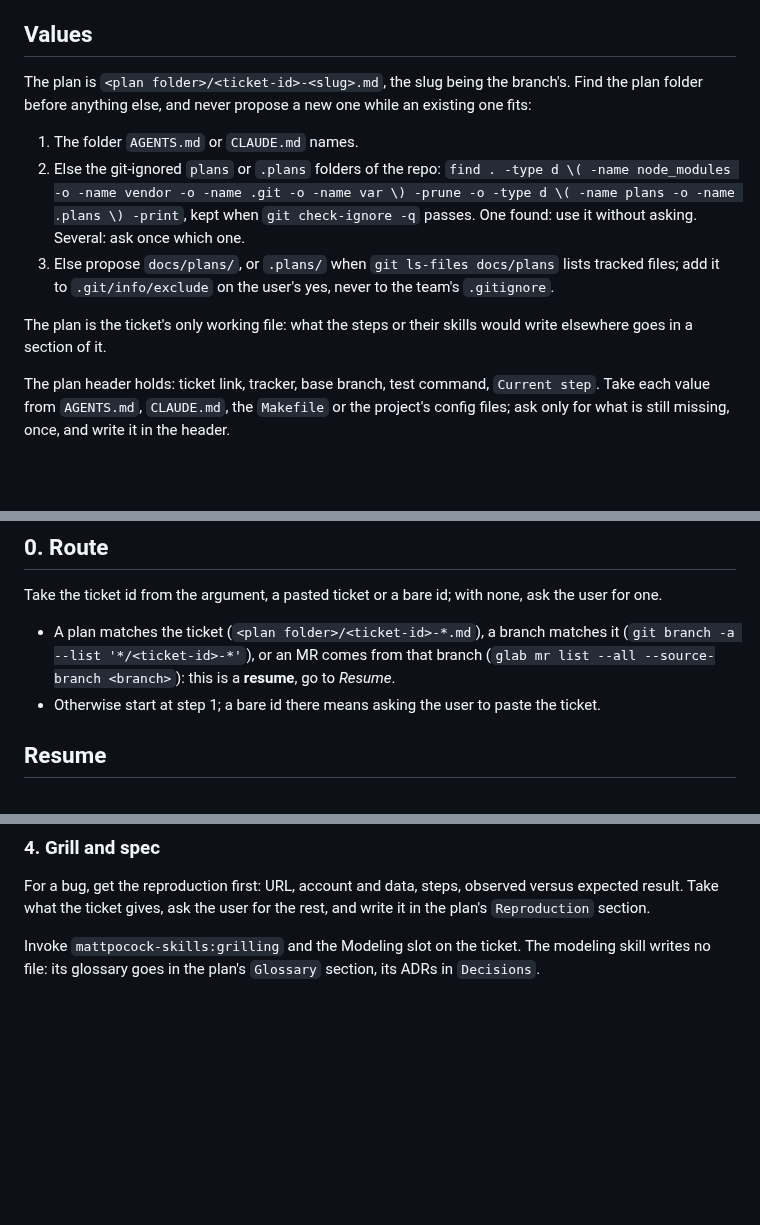
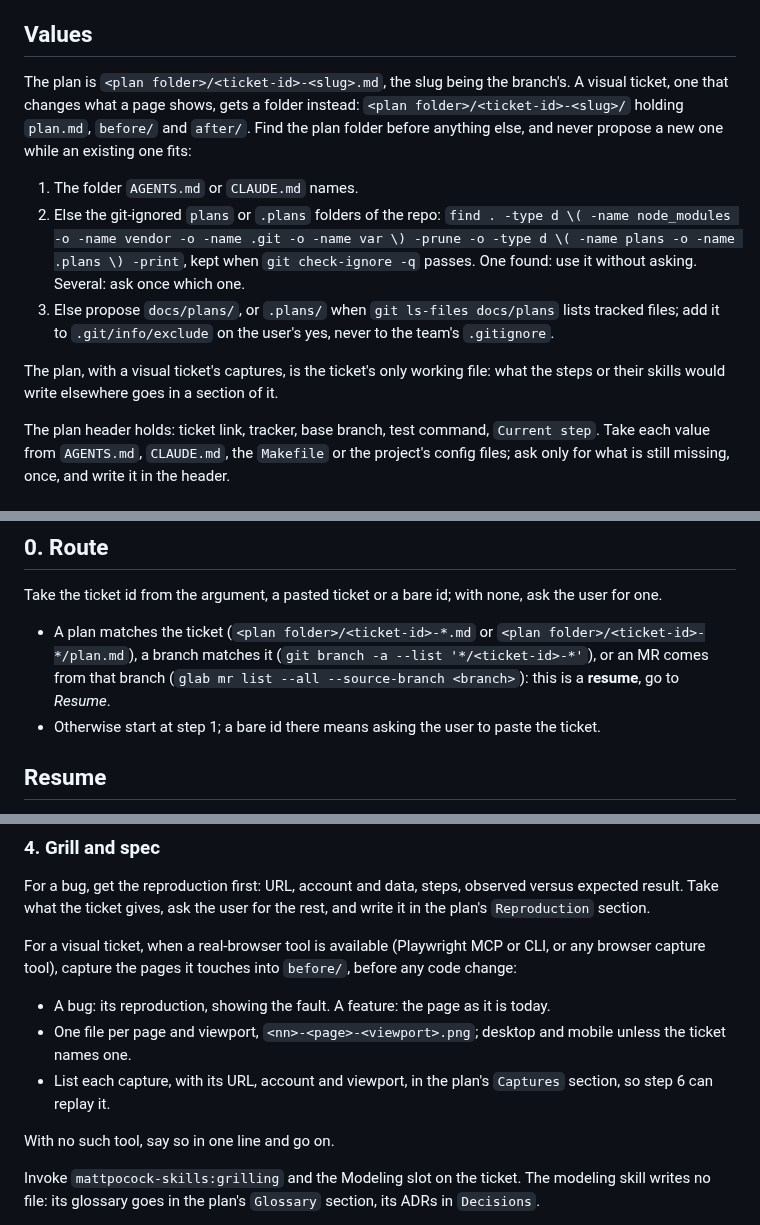
Before and after one commit to Franck-dev-hub/agent-skills, a Markdown page: skills/ticket-pro/SKILL.md, 3 parts joined by grey strips. Drawn GitHub-style; blank space fills up the shorter version.

Commit message:
[Feature] Capture before and after screenshots for visual tickets in ticket-pro

```diff
--- a/skills/ticket-pro/SKILL.md
+++ b/skills/ticket-pro/SKILL.md
@@ -21,6 +21,7 @@ The user applies it by hand.
 ## Values
 
 The plan is `<plan folder>/<ticket-id>-<slug>.md`, the slug being the branch's.
+A visual ticket, one that changes what a page shows, gets a folder instead: `<plan folder>/<ticket-id>-<slug>/` holding `plan.md`, `before/` and `after/`.
 Find the plan folder before anything else, and never propose a new one while an existing one fits:
 
 1. The folder `AGENTS.md` or `CLAUDE.md` names.
@@ -29,7 +30,7 @@ Find the plan folder before anything else, and never propose a new one while an
    One found: use it without asking. Several: ask once which one.
 3. Else propose `docs/plans/`, or `.plans/` when `git ls-files docs/plans` lists tracked files; add it to `.git/info/exclude` on the user's yes, never to the team's `.gitignore`.
 
-The plan is the ticket's only working file: what the steps or their skills would write elsewhere goes in a section of it.
+The plan, with a visual ticket's captures, is the ticket's only working file: what the steps or their skills would write elsewhere goes in a section of it.
 
 The plan header holds: ticket link, tracker, base branch, test command, `Current step`.
 Take each value from `AGENTS.md`, `CLAUDE.md`, the `Makefile` or the project's config files; ask only for what is still missing, once, and write it in the header.
@@ -59,7 +60,7 @@ Write the report's evidence and findings in the plan, and bring its questions to
 
 Take the ticket id from the argument, a pasted ticket or a bare id; with none, ask the user for one.
 
-- A plan matches the ticket (`<plan folder>/<ticket-id>-*.md`), a branch matches it (`git branch -a --list '*/<ticket-id>-*'`), or an MR comes from that branch (`glab mr list --all --source-branch <branch>`): this is a **resume**, go to *Resume*.
+- A plan matches the ticket (`<plan folder>/<ticket-id>-*.md` or `<plan folder>/<ticket-id>-*/plan.md`), a branch matches it (`git branch -a --list '*/<ticket-id>-*'`), or an MR comes from that branch (`glab mr list --all --source-branch <branch>`): this is a **resume**, go to *Resume*.
 - Otherwise start at step 1; a bare id there means asking the user to paste the ticket.
 
 ## Resume
@@ -116,6 +117,14 @@ Not a gate: once the standards are loaded, list them in one line and go straight
 
 For a bug, get the reproduction first: URL, account and data, steps, observed versus expected result.
 Take what the ticket gives, ask the user for the rest, and write it in the plan's `Reproduction` section.
+
+For a visual ticket, when a real-browser tool is available (Playwright MCP or CLI, or any browser capture tool), capture the pages it touches into `before/`, before any code change:
+
+- A bug: its reproduction, showing the fault. A feature: the page as it is today.
+- One file per page and viewport, `<nn>-<page>-<viewport>.png`; desktop and mobile unless the ticket names one.
+- List each capture, with its URL, account and viewport, in the plan's `Captures` section, so step 6 can replay it.
+
+With no such tool, say so in one line and go on.
 
 Invoke `mattpocock-skills:grilling` and the Modeling slot on the ticket.
 The modeling skill writes no file: its glossary goes in the plan's `Glossary` section, its ADRs in `Decisions`.
```
Also changed, not shown: other parts of skills/ticket-pro/SKILL.md (+4 -3 lines).
